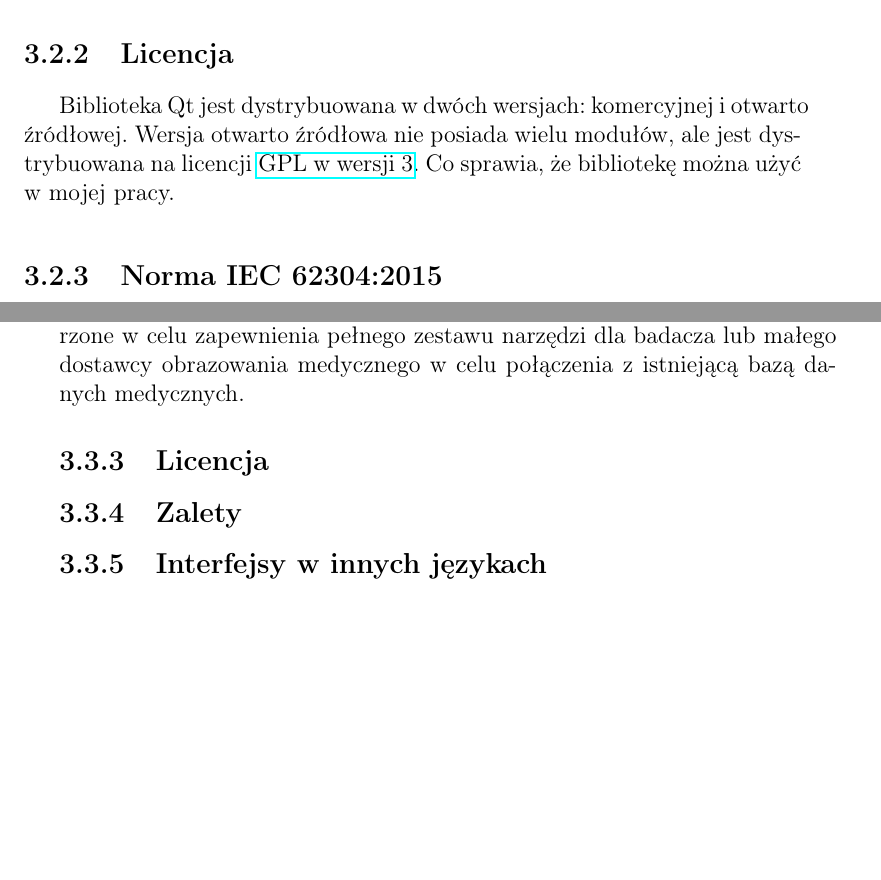
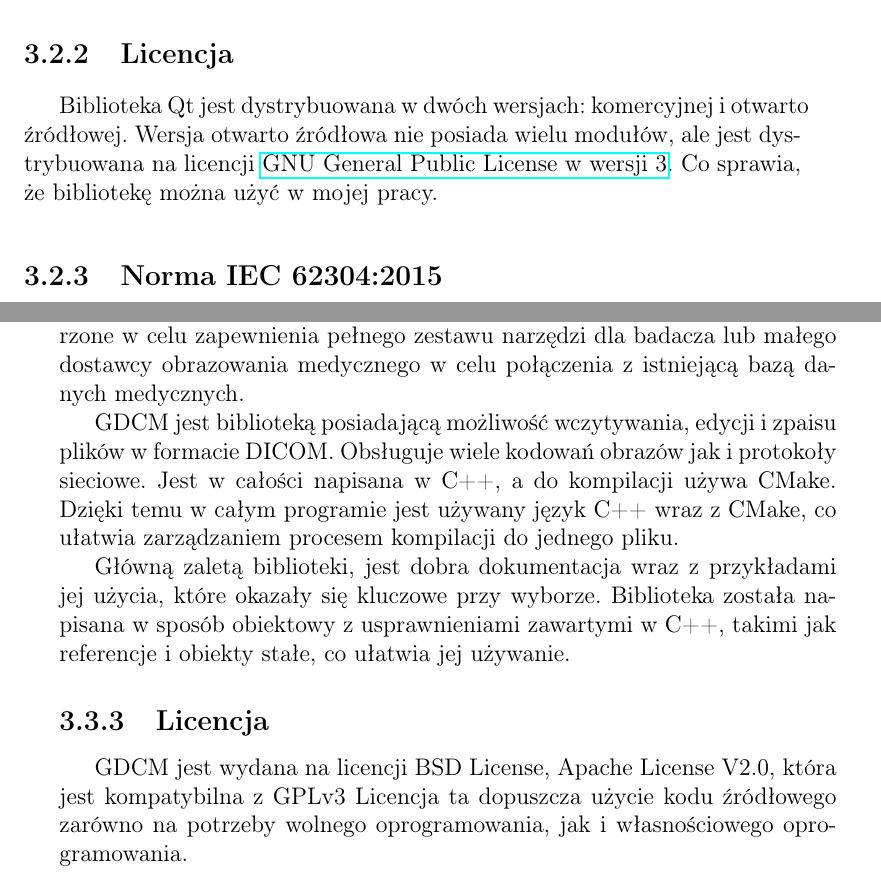
Before and after one commit to jedrzejowski/sokar-writing, a LaTeX document (index.tex, which reads text/biblioteki/gdcm.tex, text/biblioteki/qt.tex): two parts of pages 34 and 39 of 60, joined at a grey line, cut so that both start at the same text, the shorter picture padded with empty space. Compiled offline with pdfLaTeX.

Commit message:
Wstępny opis GDCM

```diff
--- a/text/biblioteki/gdcm.tex
+++ b/text/biblioteki/gdcm.tex
@@ -23,8 +23,17 @@ Grassroots DICOM (GDCM) to implementacja standardu DICOM zaprojektowanego jako o
 GDCM zawiera definicję formatu pliku i protokół komunikacji sieciowej, z których oba powinny zostać rozszerzone w celu zapewnienia pełnego zestawu narzędzi dla badacza lub małego dostawcy obrazowania medycznego w celu połączenia z istniejącą bazą danych medycznych.
 
 \par
+GDCM jest biblioteką posiadającą możliwość wczytywania, edycji i zpaisu plików w formacie DICOM.
+Obsługuje wiele kodowań obrazów jak i protokoły sieciowe.
+Jest w całości napisana w C++, a do kompilacji używa CMake.
+Dzięki temu w całym programie jest używany język C++ wraz z CMake, co ułatwia zarządzaniem procesem kompilacji do jednego pliku.
 
+\par
+Główną zaletą biblioteki, jest dobra dokumentacja wraz z przykładami jej użycia, które okazały się kluczowe przy wyborze.
+Biblioteka została napisana w sposób obiektowy z usprawnieniami zawartymi w C++, takimi jak referencje i obiekty stałe, co ułatwia jej używanie.
 
 \subsection{Licencja}
-\subsection{Zalety}
-\subsection{Interfejsy w innych językach}
+
+\par
+GDCM jest wydana na licencji BSD License, Apache License V2.0, która jest kompatybilna z GPLv3
+Licencja ta dopuszcza użycie kodu źródłowego zarówno na potrzeby wolnego oprogramowania, jak i własnościowego oprogramowania.
--- a/text/biblioteki/qt.tex
+++ b/text/biblioteki/qt.tex
@@ -24,7 +24,7 @@ Odnośniki do przytoczonych ankiet:
 
 \par
 Biblioteka Qt jest dystrybuowana w dwóch wersjach: komercyjnej i otwarto źródłowej.
-Wersja otwarto źródłowa nie posiada wielu modułów, ale jest dystrybuowana na licencji \href{https://www.gnu.org/licenses/gpl.html}{GPL w wersji 3}.
+Wersja otwarto źródłowa nie posiada wielu modułów, ale jest dystrybuowana na licencji \href{https://www.gnu.org/licenses/gpl.html}{GNU General Public License w wersji 3}.
 Co sprawia, że bibliotekę można użyć w mojej pracy.
 
 \subsection{Norma IEC 62304:2015}
```
